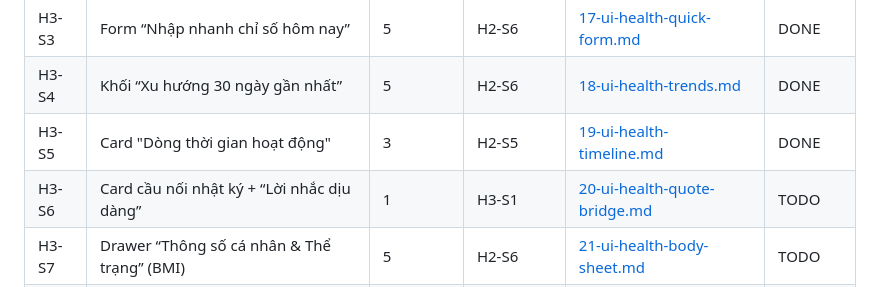
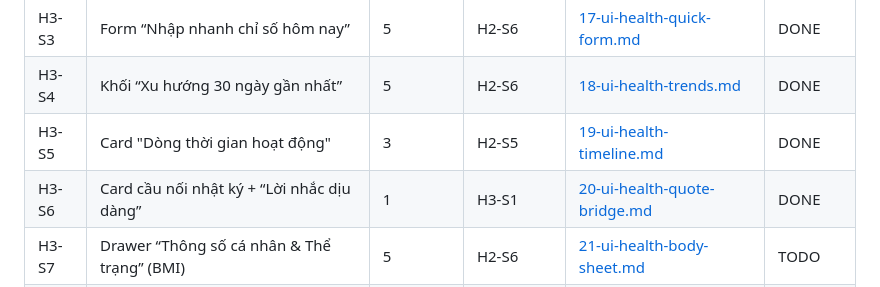
Before and after one commit to HuangMeii/memoir-diary, a Markdown page: docs/health/README.md, the part around the change. Drawn GitHub-style.

Commit message:
docs(health): mark H3-S6 as DONE - journal bridge card implemented

```diff
--- a/docs/health/README.md
+++ b/docs/health/README.md
@@ -120,7 +120,7 @@ Trạng thái: `TODO` · `DOING` · `DONE`.
 | H3-S3 | Form “Nhập nhanh chỉ số hôm nay” | 5 | H2-S6 | [17-ui-health-quick-form.md](17-ui-health-quick-form.md) | DONE |
 | H3-S4 | Khối “Xu hướng 30 ngày gần nhất” | 5 | H2-S6 | [18-ui-health-trends.md](18-ui-health-trends.md) | DONE |
 | H3-S5 | Card "Dòng thời gian hoạt động" | 3 | H2-S5 | [19-ui-health-timeline.md](19-ui-health-timeline.md) | DONE |
-| H3-S6 | Card cầu nối nhật ký + “Lời nhắc dịu dàng” | 1 | H3-S1 | [20-ui-health-quote-bridge.md](20-ui-health-quote-bridge.md) | TODO |
+| H3-S6 | Card cầu nối nhật ký + “Lời nhắc dịu dàng” | 1 | H3-S1 | [20-ui-health-quote-bridge.md](20-ui-health-quote-bridge.md) | DONE |
 | H3-S7 | Drawer “Thông số cá nhân & Thể trạng” (BMI) | 5 | H2-S6 | [21-ui-health-body-sheet.md](21-ui-health-body-sheet.md) | TODO |
 | H3-S8 | Viết lại `health_screen.dart` + nav “Sức khoẻ” | 3 | H3-S2…H3-S7 | [22-ui-health-screen.md](22-ui-health-screen.md) | TODO |
 | H3-S9 | States: loading / empty / error / thiếu dữ liệu | 2 | H3-S8 | [23-ui-health-states.md](23-ui-health-states.md) | TODO |
```
